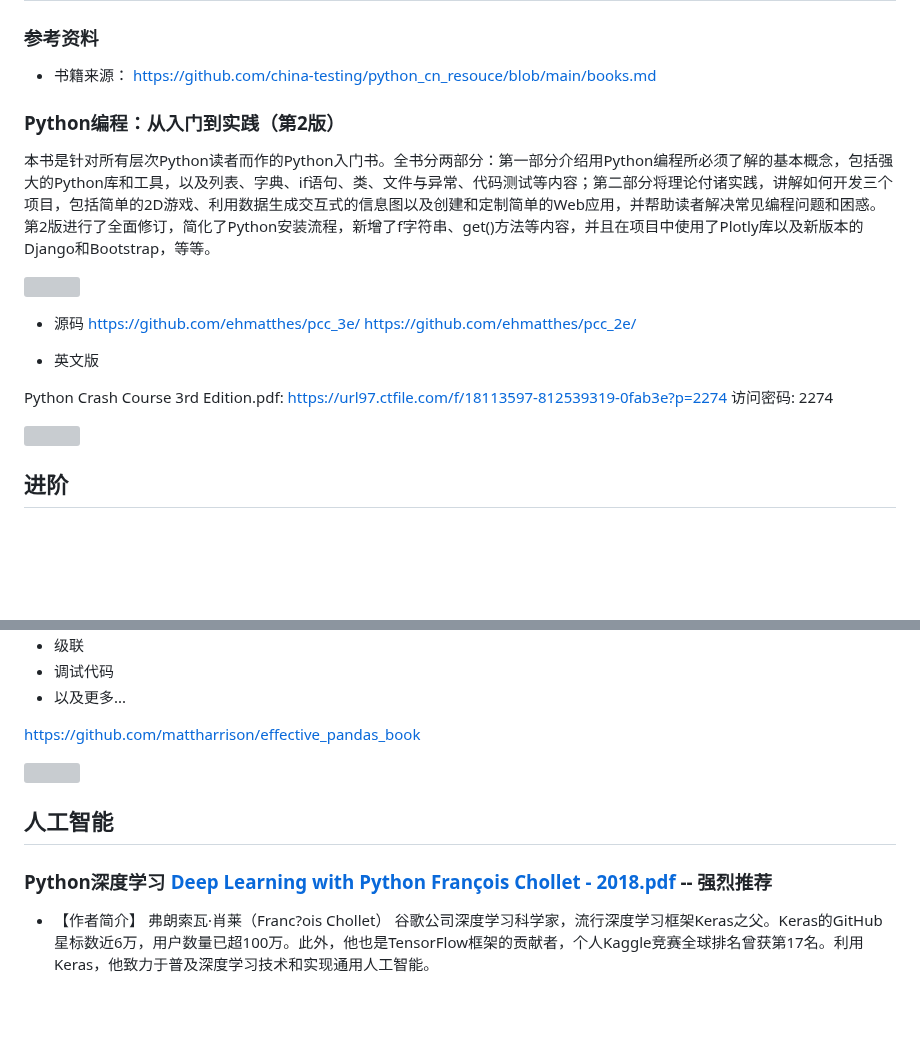
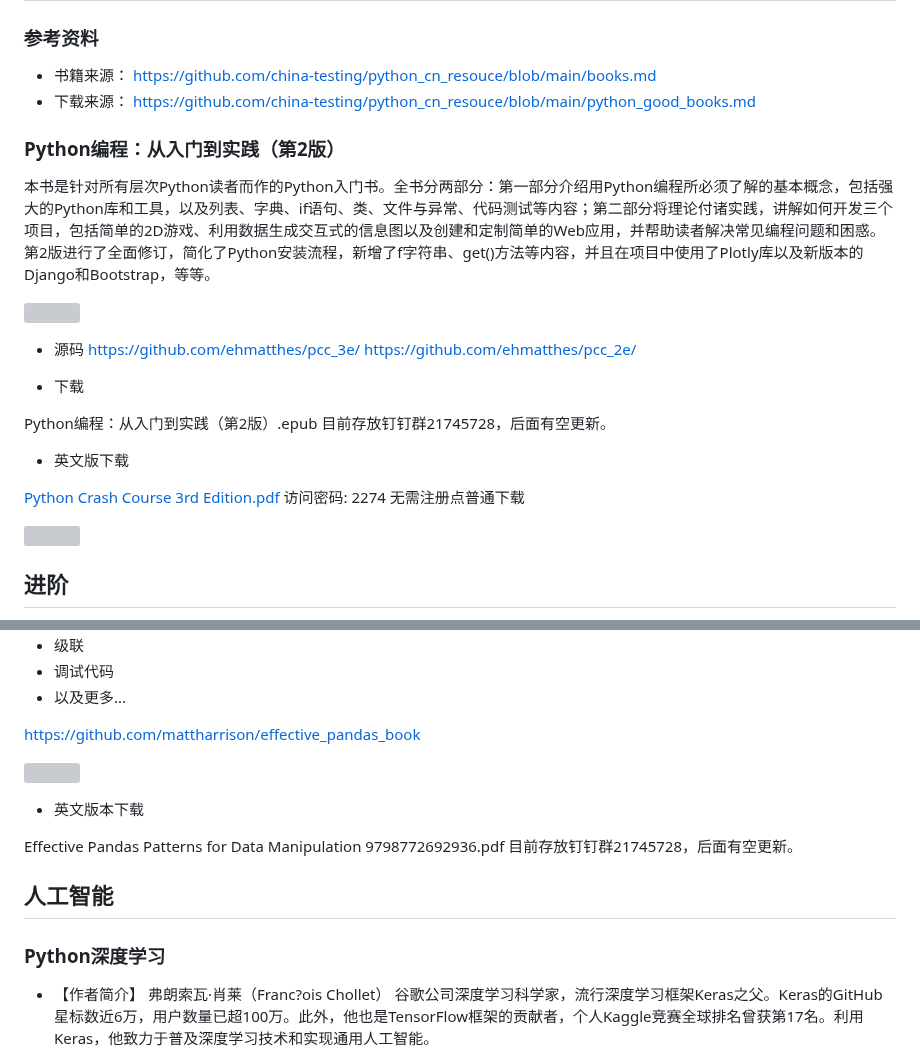
Before and after one commit to china-testing/python_cn_resouce, a Markdown page: python_good_books.md, 2 parts joined by grey strips. Rendered like a GitHub page; blank space fills up the shorter version; grey boxes are pictures that could not be loaded.

```diff
--- a/python_good_books.md
+++ b/python_good_books.md
@@ -3,6 +3,7 @@
 ### 参考资料
 
 - 书籍来源： https://github.com/china-testing/python_cn_resouce/blob/main/books.md
+- 下载来源： https://github.com/china-testing/python_cn_resouce/blob/main/python_good_books.md
 
 ###  Python编程：从入门到实践（第2版）
 
@@ -14,9 +15,13 @@
 https://github.com/ehmatthes/pcc_3e/
 https://github.com/ehmatthes/pcc_2e/
 
-- 英文版
+- 下载
 
-Python Crash Course 3rd Edition.pdf: [https://url97.ctfile.com/f/18113597-812539319-0fab3e?p=2274](https://link.zhihu.com/?target=https%3A//url97.ctfile.com/f/18113597-812539319-0fab3e%3Fp%3D2274) 访问密码: 2274
+Python编程：从入门到实践（第2版）.epub 目前存放钉钉群21745728，后面有空更新。
+
+- 英文版下载
+
+[Python Crash Course 3rd Edition.pdf](https://url97.ctfile.com/f/18113597-812539319-0fab3e?p=2274) 访问密码: 2274 无需注册点普通下载
 
 ![](https://upload-images.jianshu.io/upload_images/12713060-fb22d8e555ca5057.png?imageMogr2/auto-orient/strip%7CimageView2/2/w/1240)
 
@@ -85,9 +98,13 @@ https://github.com/mattharrison/effective_pandas_book
 
 ![](https://upload-images.jianshu.io/upload_images/12713060-5db71e6ab89ee34f.png?imageMogr2/auto-orient/strip%7CimageView2/2/w/1240)
 
+- 英文版本下载
+
+Effective Pandas Patterns for Data Manipulation 9798772692936.pdf  目前存放钉钉群21745728，后面有空更新。
+
 ## 人工智能
 
-### Python深度学习  [Deep Learning with Python François Chollet - 2018.pdf](https://u18113597.pipipan.com/fs/18113597-308038660) -- 强烈推荐
+### Python深度学习
 
 
 - 【作者简介】 弗朗索瓦·肖莱（Franc?ois Chollet）
```
Also changed, not shown: other parts of python_good_books.md (+38 -8 lines).
